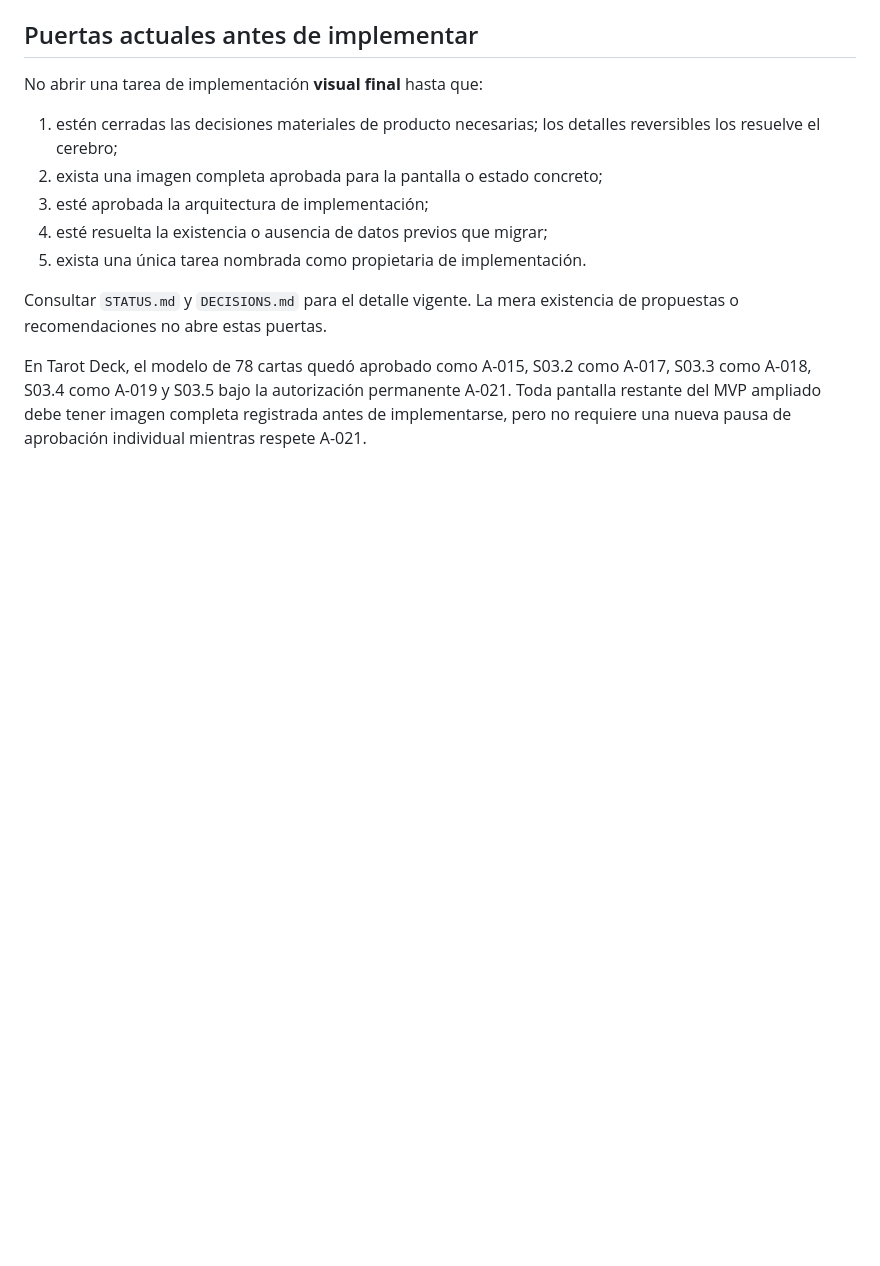
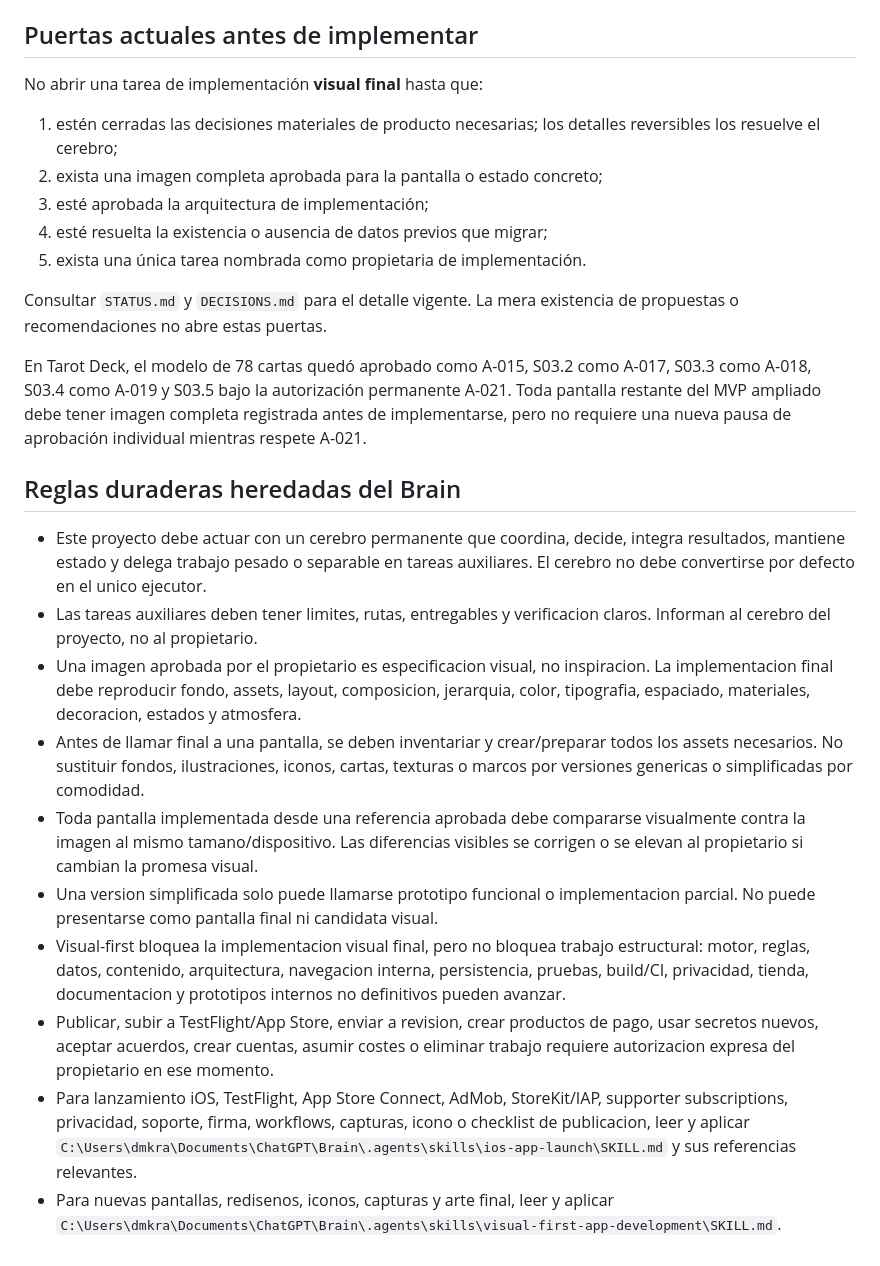
Before and after one commit to Krazel/TarotCotidiano, a Markdown page: AGENTS.md, the part around the change. Drawn GitHub-style; blank space fills up the shorter version.

Commit message:
Persist inherited Tarot coordination rules

```diff
--- a/AGENTS.md
+++ b/AGENTS.md
@@ -221,3 +221,16 @@ No abrir una tarea de implementación **visual final** hasta que:
 Consultar `STATUS.md` y `DECISIONS.md` para el detalle vigente. La mera existencia de propuestas o recomendaciones no abre estas puertas.
 
 En Tarot Deck, el modelo de 78 cartas quedó aprobado como A-015, S03.2 como A-017, S03.3 como A-018, S03.4 como A-019 y S03.5 bajo la autorización permanente A-021. Toda pantalla restante del MVP ampliado debe tener imagen completa registrada antes de implementarse, pero no requiere una nueva pausa de aprobación individual mientras respete A-021.
+
+## Reglas duraderas heredadas del Brain
+
+- Este proyecto debe actuar con un cerebro permanente que coordina, decide, integra resultados, mantiene estado y delega trabajo pesado o separable en tareas auxiliares. El cerebro no debe convertirse por defecto en el unico ejecutor.
+- Las tareas auxiliares deben tener limites, rutas, entregables y verificacion claros. Informan al cerebro del proyecto, no al propietario.
+- Una imagen aprobada por el propietario es especificacion visual, no inspiracion. La implementacion final debe reproducir fondo, assets, layout, composicion, jerarquia, color, tipografia, espaciado, materiales, decoracion, estados y atmosfera.
+- Antes de llamar final a una pantalla, se deben inventariar y crear/preparar todos los assets necesarios. No sustituir fondos, ilustraciones, iconos, cartas, texturas o marcos por versiones genericas o simplificadas por comodidad.
+- Toda pantalla implementada desde una referencia aprobada debe compararse visualmente contra la imagen al mismo tamano/dispositivo. Las diferencias visibles se corrigen o se elevan al propietario si cambian la promesa visual.
+- Una version simplificada solo puede llamarse prototipo funcional o implementacion parcial. No puede presentarse como pantalla final ni candidata visual.
+- Visual-first bloquea la implementacion visual final, pero no bloquea trabajo estructural: motor, reglas, datos, contenido, arquitectura, navegacion interna, persistencia, pruebas, build/CI, privacidad, tienda, documentacion y prototipos internos no definitivos pueden avanzar.
+- Publicar, subir a TestFlight/App Store, enviar a revision, crear productos de pago, usar secretos nuevos, aceptar acuerdos, crear cuentas, asumir costes o eliminar trabajo requiere autorizacion expresa del propietario en ese momento.
+- Para lanzamiento iOS, TestFlight, App Store Connect, AdMob, StoreKit/IAP, supporter subscriptions, privacidad, soporte, firma, workflows, capturas, icono o checklist de publicacion, leer y aplicar `C:\Users\dmkra\Documents\ChatGPT\Brain\.agents\skills\ios-app-launch\SKILL.md` y sus referencias relevantes.
+- Para nuevas pantallas, redisenos, iconos, capturas y arte final, leer y aplicar `C:\Users\dmkra\Documents\ChatGPT\Brain\.agents\skills\visual-first-app-development\SKILL.md`.
```
